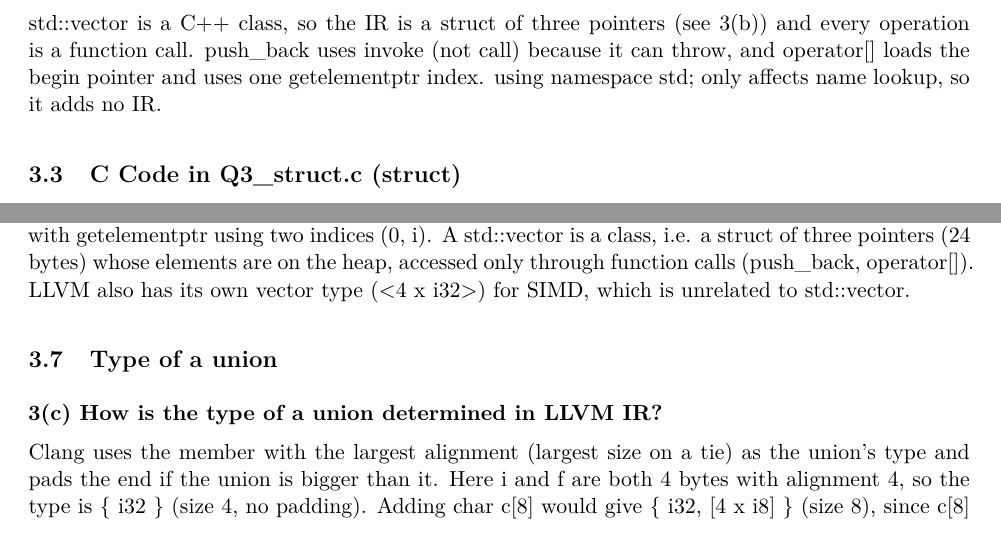
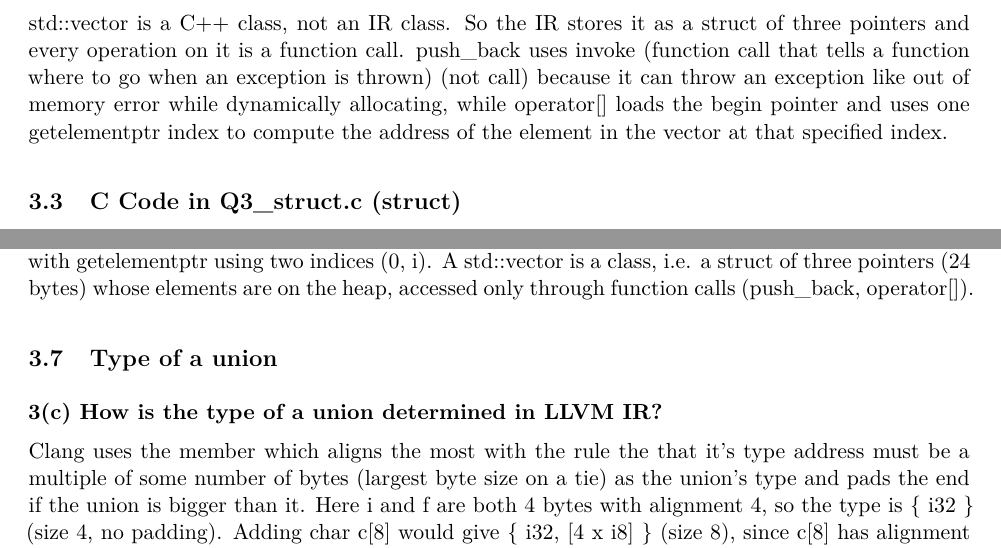
Before and after one commit to Rmuk655/Compiler-Construction, a LaTeX document (LLVM-IR-Explorer/Report.tex): two parts of pages 8 and 9 of 11, joined at a grey line, cut so that both start at the same text. Compiled offline with pdfLaTeX.

Commit message:
Rebuild report PDF

```diff
--- a/LLVM-IR-Explorer/Report.tex
+++ b/LLVM-IR-Explorer/Report.tex
@@ -453,7 +453,7 @@ call void @_ZNSt6vectorIiSaIiEED2Ev(ptr ... %2)         ; destructor
 %10 = getelementptr inbounds i32, ptr %8, i64 %9         ; &begin[index]
 \end{lstlisting}
 
-std::vector is a C++ class, so the IR is a struct of three pointers (see 3(b)) and every operation is a function call. push\_back uses invoke (not call) because it can throw, and operator[] loads the begin pointer and uses one getelementptr index. using namespace std; only affects name lookup, so it adds no IR.
+std::vector is a C++ class, not an IR class. So the IR stores it as a struct of three pointers and every operation on it is a function call. push\_back uses invoke (function call that tells a function where to go when an exception is thrown) (not call) because it can throw an exception like out of memory error while dynamically allocating, while operator[] loads the begin pointer and uses one getelementptr index to compute the address of the element in the vector at that specified index.
 
 \subsection{C Code in Q3\_struct.c (struct)}
 
@@ -554,14 +554,13 @@ Constructors appear as normal functions in LLVM IR. The object pointer (this: \%
 \needspace{6\baselineskip}
 \textbf{3(b) What is the difference between arrays and vectors in LLVM IR?}
 
-An array is a built-in LLVM type ([5 x i32]) of fixed size, allocated directly with alloca and accessed with getelementptr using two indices (0, i). A std::vector is a class, i.e. a struct of three pointers (24 bytes) whose elements are on the heap, accessed only through function calls (push\_back, operator[]). LLVM also has its own vector type (\textless{}4 x i32\textgreater{}) for SIMD, which is unrelated to std::vector.
-
+An array is a built-in LLVM type ([5 x i32]) of fixed size, allocated directly with alloca and accessed with getelementptr using two indices (0, i). A std::vector is a class, i.e. a struct of three pointers (24 bytes) whose elements are on the heap, accessed only through function calls (push\_back, operator[]).
 \subsection{Type of a union}
 
 \needspace{6\baselineskip}
 \textbf{3(c) How is the type of a union determined in LLVM IR?}
 
-Clang uses the member with the largest alignment (largest size on a tie) as the union's type and pads the end if the union is bigger than it. Here i and f are both 4 bytes with alignment 4, so the type is \{ i32 \} (size 4, no padding). Adding char c[8] would give \{ i32, [4 x i8] \} (size 8), since c[8] has alignment 1 but needs 8 bytes.
+Clang uses the member which aligns the most with the rule the that it's type address must be a multiple of some number of bytes (largest byte size on a tie) as the union's type and pads the end if the union is bigger than it. Here i and f are both 4 bytes with alignment 4, so the type is \{ i32 \} (size 4, no padding). Adding char c[8] would give \{ i32, [4 x i8] \} (size 8), since c[8] has alignment 1 but needs 8 bytes.
 
 \subsection{struct vs class}
 
```
Also changed, not shown: LLVM-IR-Explorer/Report.pdf.
